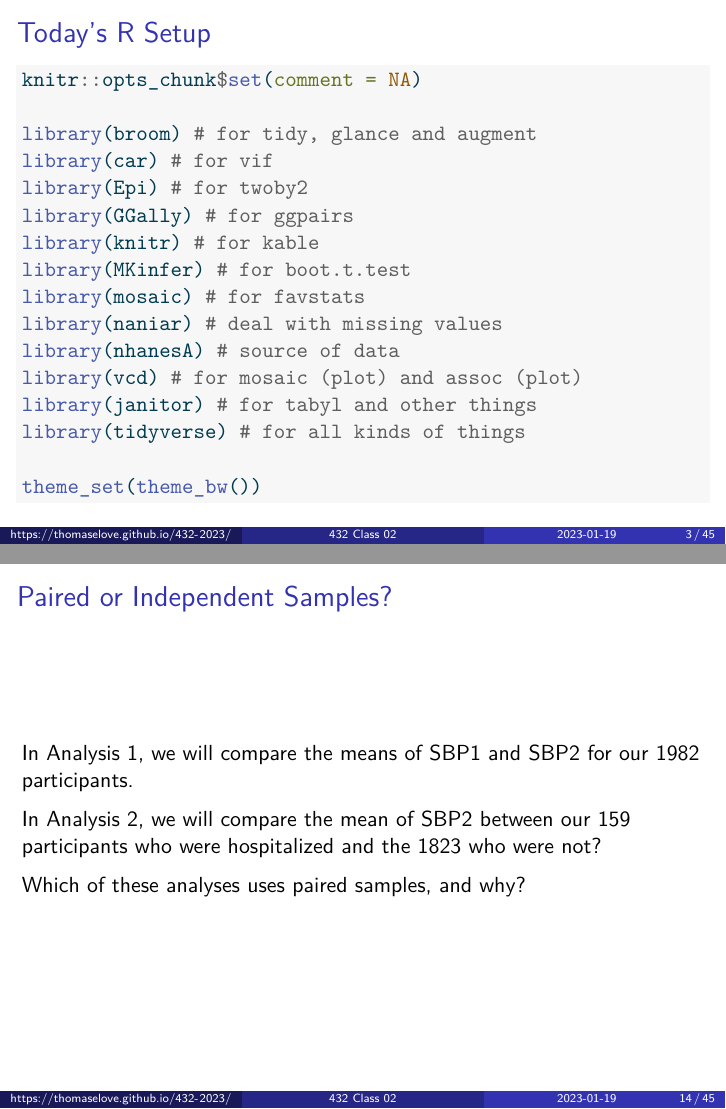
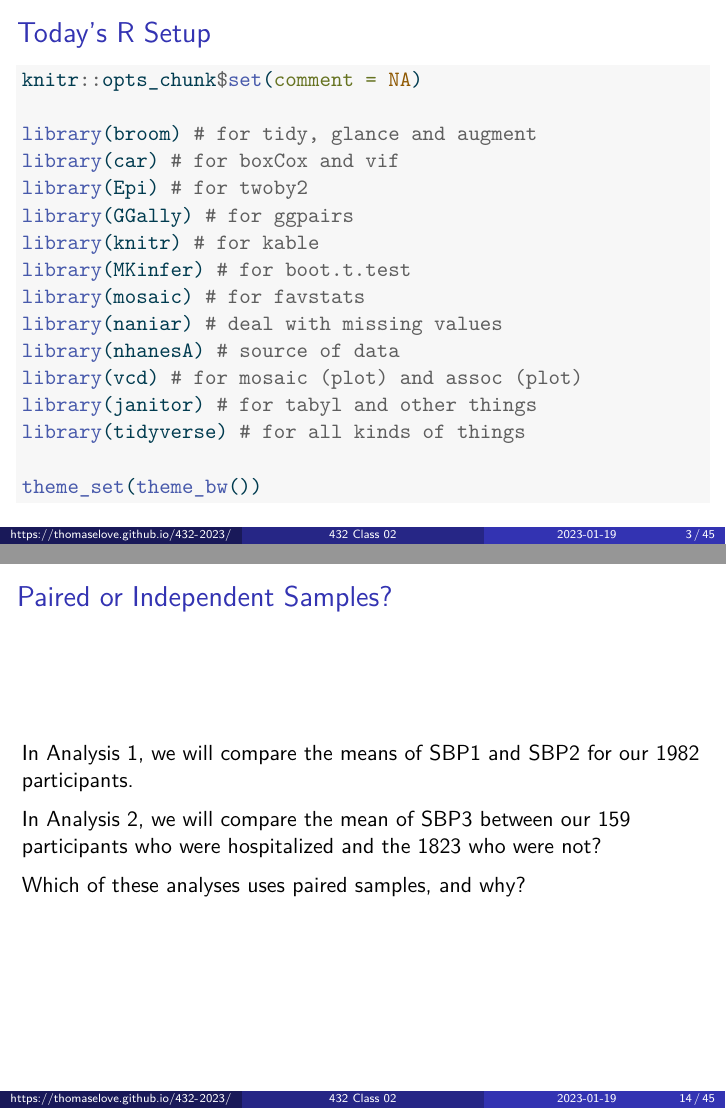
Before and after one commit to THOMASELOVE/432-slides-2023, a Quarto document (slides02.qmd): pages 3 and 14 of 45, joined at a grey line. The pictures show the output file slides02.pdf that the author committed with the source.

Commit message:
Corrections to Slides for Class 02.

```diff
--- a/slides02.qmd
+++ b/slides02.qmd
@@ -26,7 +26,7 @@ The most relevant sections of the Course Notes are Chapters 1-5.
 knitr::opts_chunk$set(comment = NA)
 
 library(broom) # for tidy, glance and augment
-library(car) # for vif
+library(car) # for boxCox and vif
 library(Epi) # for twoby2
 library(GGally) # for ggpairs
 library(knitr) # for kable
@@ -171,7 +171,7 @@ nh1982 <- read_rds("c02/data/nh1982.Rds")
 
 In Analysis 1, we will compare the means of SBP1 and SBP2 for our 1982 participants.
 
-In Analysis 2, we will compare the mean of SBP2 between our 159 participants who were hospitalized and the 1823 who were not?
+In Analysis 2, we will compare the mean of SBP3 between our 159 participants who were hospitalized and the 1823 who were not?
 
 Which of these analyses uses paired samples, and why?
 
```
Also changed, not shown: c02/data/nh_2.Rds (deleted), slides02.pdf.
